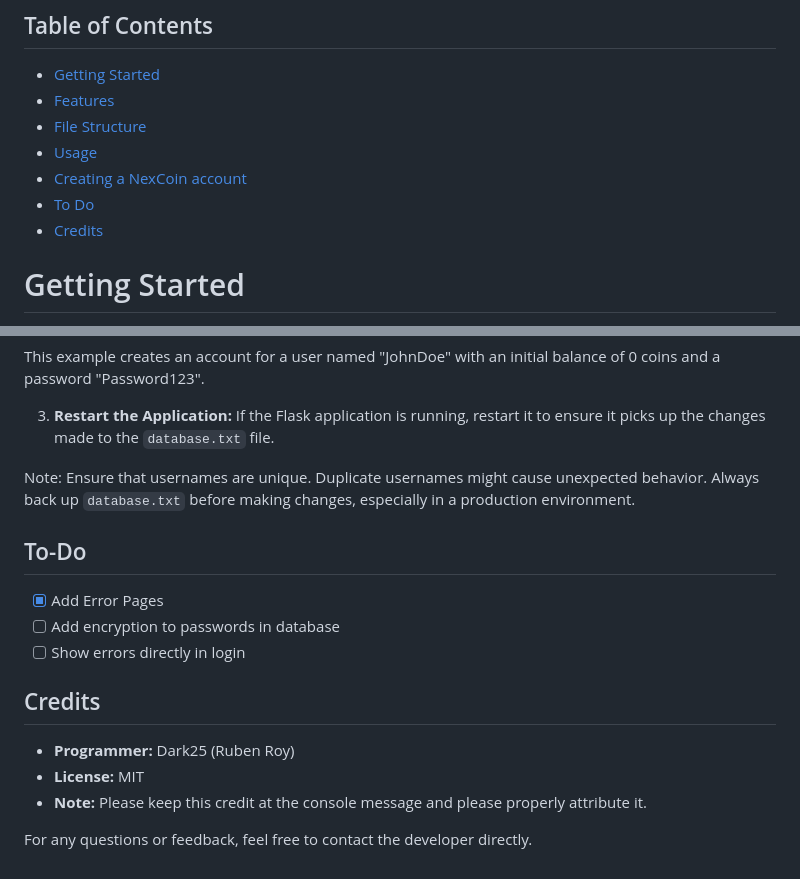
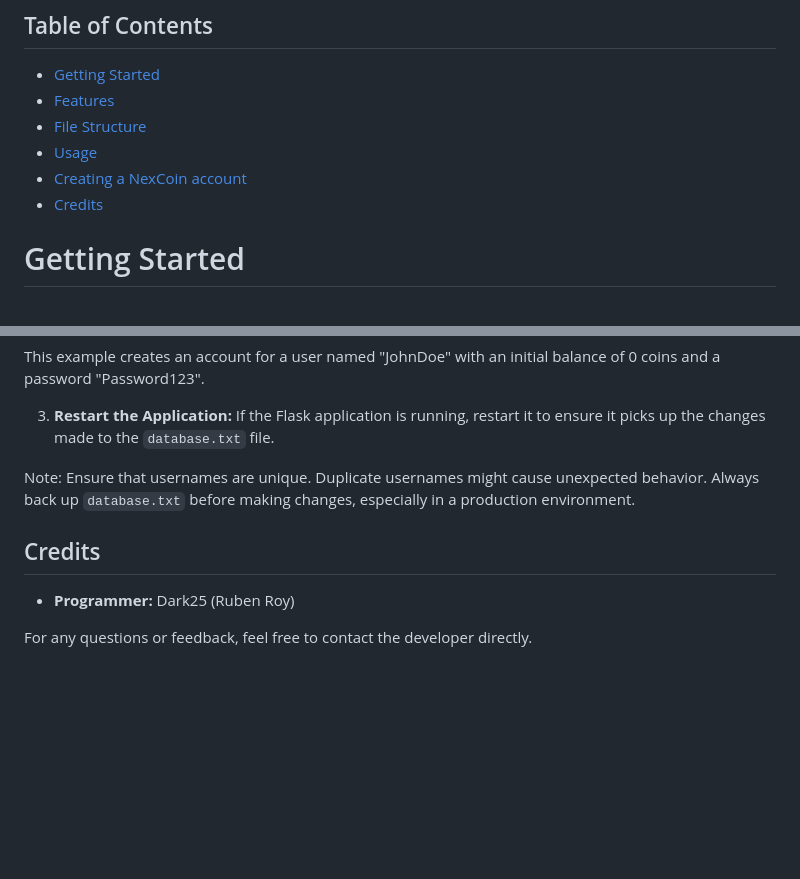
Before and after one commit to DarkTwentyFive/NexCoin, a Markdown page: README.md, 2 parts joined by grey strips. Rendered like a GitHub page; blank space fills up the shorter version.

```diff
--- a/README.md
+++ b/README.md
@@ -9,7 +9,6 @@ This project is a website built using Flask to showcase a simple banking system
 - [File Structure](#file-structure)
 - [Usage](#usage)
 - [Creating a NexCoin account](#creating-a-nexcoin-account)
-- [To Do](#to-do)
 - [Credits](#credits)
 
 # Getting Started
@@ -69,15 +68,8 @@ This example creates an account for a user named "JohnDoe" with an initial balan
 
 Note: Ensure that usernames are unique. Duplicate usernames might cause unexpected behavior. Always back up `database.txt` before making changes, especially in a production environment.
 
-## To-Do
-- [X] Add Error Pages
-- [ ] Add encryption to passwords in database
-- [ ] Show errors directly in login
-
 ## Credits
 
 - **Programmer:** Dark25 (Ruben Roy)
-- **License:** MIT
-- **Note:** Please keep this credit at the console message and please properly attribute it.
 
 For any questions or feedback, feel free to contact the developer directly.
```
